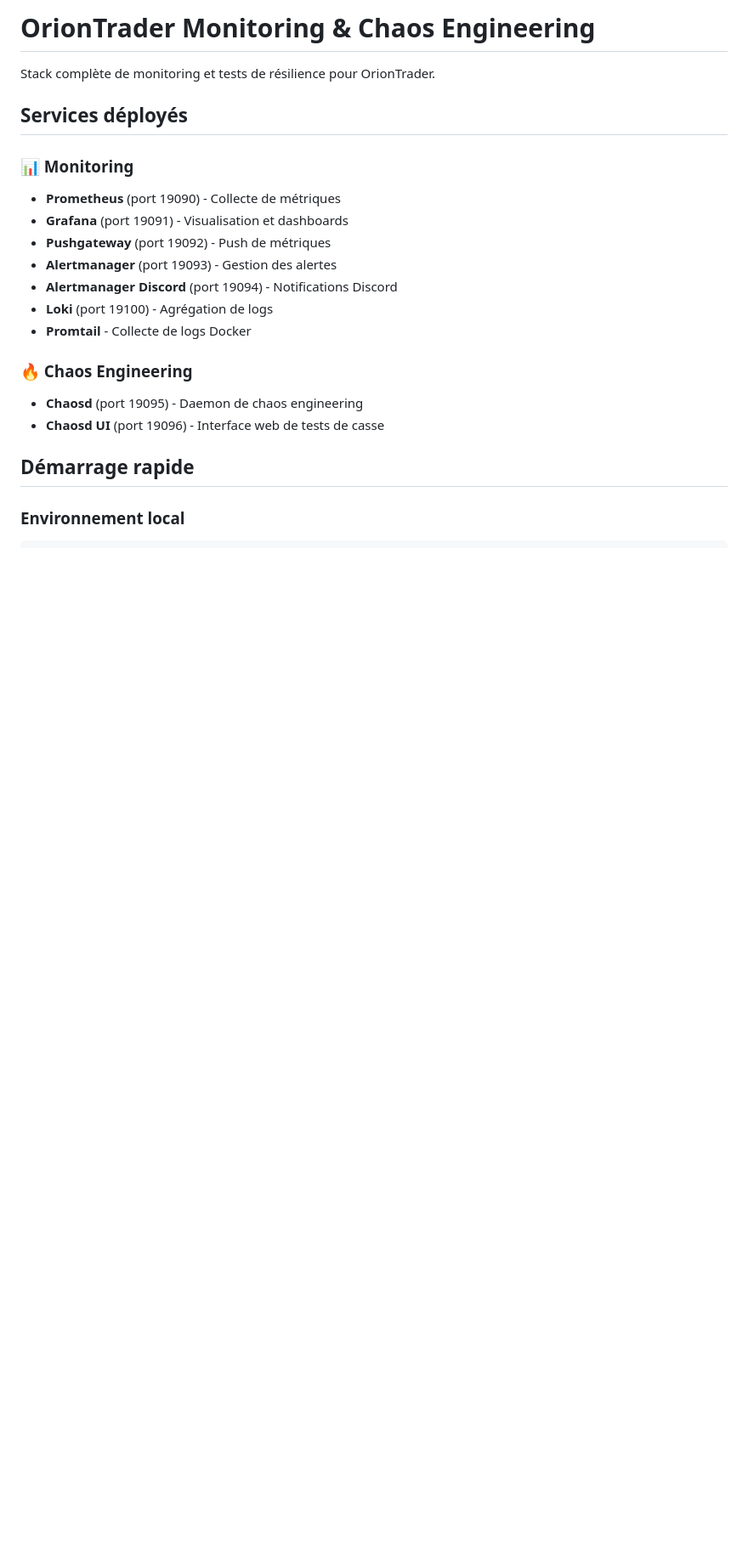
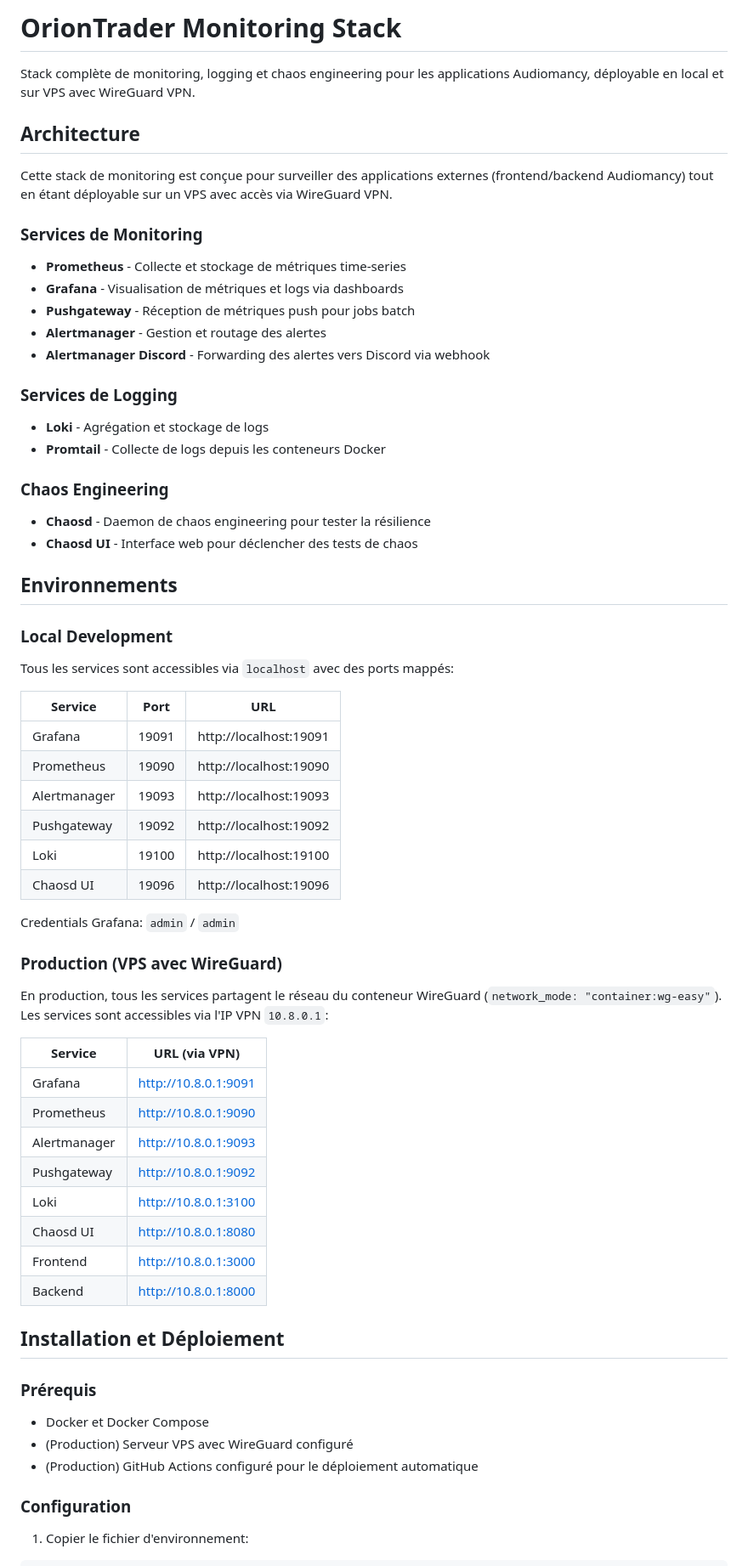
Before and after one commit to AbyssalForge/OrionTrader_monitoring, a Markdown page: README.md, the part around one of its changes. Shown at 85% size. Drawn GitHub-style; blank space fills up the shorter version.

````diff
--- a/README.md
+++ b/README.md
@@ -1,23 +1,70 @@
-# OrionTrader Monitoring & Chaos Engineering
+# OrionTrader Monitoring Stack
 
-Stack complète de monitoring et tests de résilience pour OrionTrader.
+Stack complète de monitoring, logging et chaos engineering pour les applications Audiomancy, déployable en local et sur VPS avec WireGuard VPN.
 
-## Services déployés
+## Architecture
 
-### 📊 Monitoring
-- **Prometheus** (port 19090) - Collecte de métriques
-- **Grafana** (port 19091) - Visualisation et dashboards
-- **Pushgateway** (port 19092) - Push de métriques
-- **Alertmanager** (port 19093) - Gestion des alertes
-- **Alertmanager Discord** (port 19094) - Notifications Discord
-- **Loki** (port 19100) - Agrégation de logs
-- **Promtail** - Collecte de logs Docker
+Cette stack de monitoring est conçue pour surveiller des applications externes (frontend/backend Audiomancy) tout en étant déployable sur un VPS avec accès via WireGuard VPN.
 
-### 🔥 Chaos Engineering
-- **Chaosd** (port 19095) - Daemon de chaos engineering
-- **Chaosd UI** (port 19096) - Interface web de tests de casse
+### Services de Monitoring
 
-## Démarrage rapide
+- **Prometheus** - Collecte et stockage de métriques time-series
+- **Grafana** - Visualisation de métriques et logs via dashboards
+- **Pushgateway** - Réception de métriques push pour jobs batch
+- **Alertmanager** - Gestion et routage des alertes
+- **Alertmanager Discord** - Forwarding des alertes vers Discord via webhook
 
-### Environnement local
+### Services de Logging
+
+- **Loki** - Agrégation et stockage de logs
+- **Promtail** - Collecte de logs depuis les conteneurs Docker
+
+### Chaos Engineering
+
+- **Chaosd** - Daemon de chaos engineering pour tester la résilience
+- **Chaosd UI** - Interface web pour déclencher des tests de chaos
+
+## Environnements
+
+### Local Development
+
+Tous les services sont accessibles via `localhost` avec des ports mappés:
+
+| Service | Port | URL |
+|---------|------|-----|
+| Grafana | 19091 | http://localhost:19091 |
+| Prometheus | 19090 | http://localhost:19090 |
+| Alertmanager | 19093 | http://localhost:19093 |
+| Pushgateway | 19092 | http://localhost:19092 |
+| Loki | 19100 | http://localhost:19100 |
+| Chaosd UI | 19096 | http://localhost:19096 |
+
+Credentials Grafana: `admin` / `admin`
+
+### Production (VPS avec WireGuard)
+
+En production, tous les services partagent le réseau du conteneur WireGuard (`network_mode: "container:wg-easy"`). Les services sont accessibles via l'IP VPN `10.8.0.1`:
+
+| Service | URL (via VPN) |
+|---------|---------------|
+| Grafana | http://10.8.0.1:9091 |
+| Prometheus | http://10.8.0.1:9090 |
+| Alertmanager | http://10.8.0.1:9093 |
+| Pushgateway | http://10.8.0.1:9092 |
+| Loki | http://10.8.0.1:3100 |
+| Chaosd UI | http://10.8.0.1:8080 |
+| Frontend | http://10.8.0.1:3000 |
+| Backend | http://10.8.0.1:8000 |
+
+## Installation et Déploiement
+
+### Prérequis
+
+- Docker et Docker Compose
+- (Production) Serveur VPS avec WireGuard configuré
+- (Production) GitHub Actions configuré pour le déploiement automatique
+
+### Configuration
+
+1. Copier le fichier d'environnement:
 ```bash
````
Also changed, not shown: other parts of README.md (+232 -142 lines), chaosd/README.md (deleted, +0 -14 lines), pumba/chaos-tests.md (deleted, +0 -159 lines).
